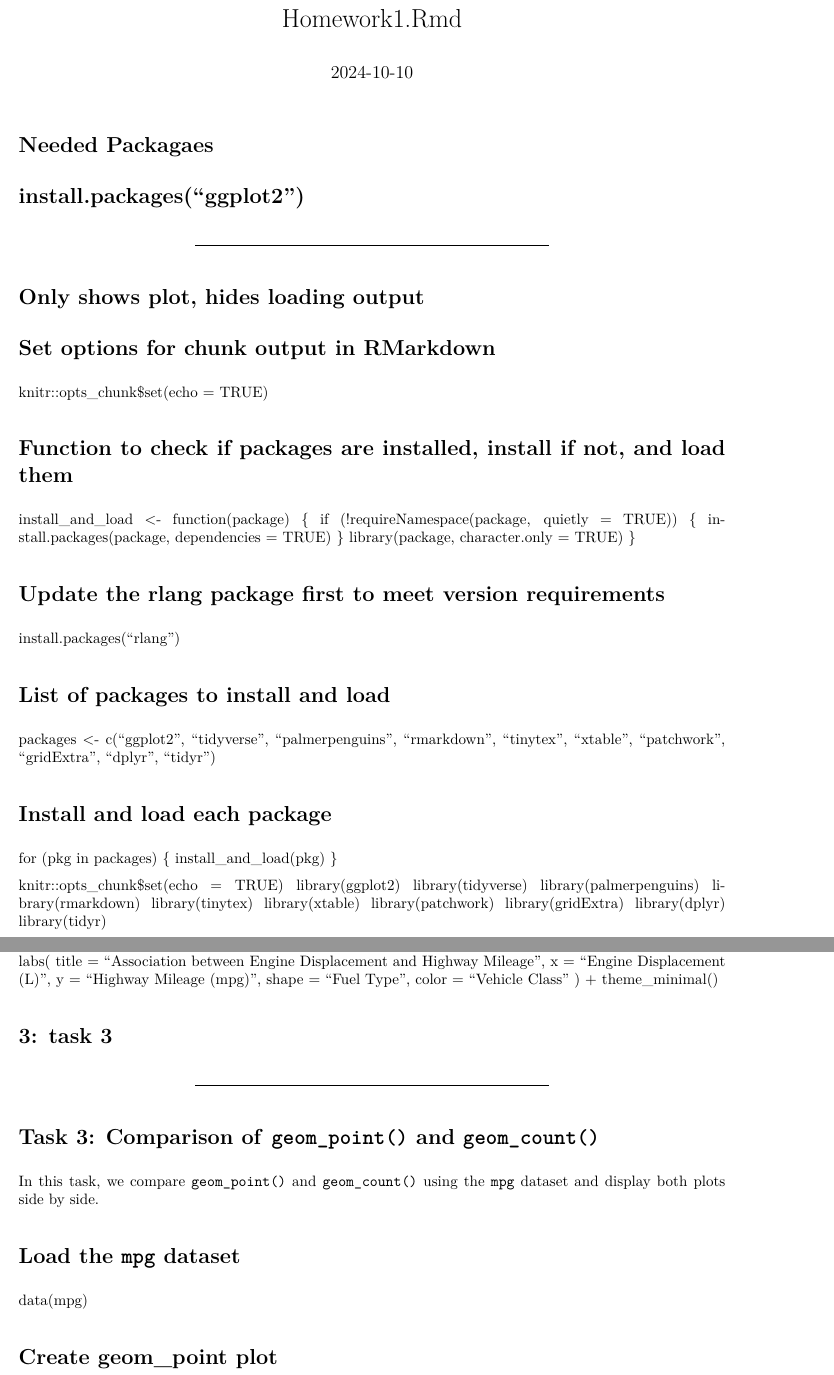
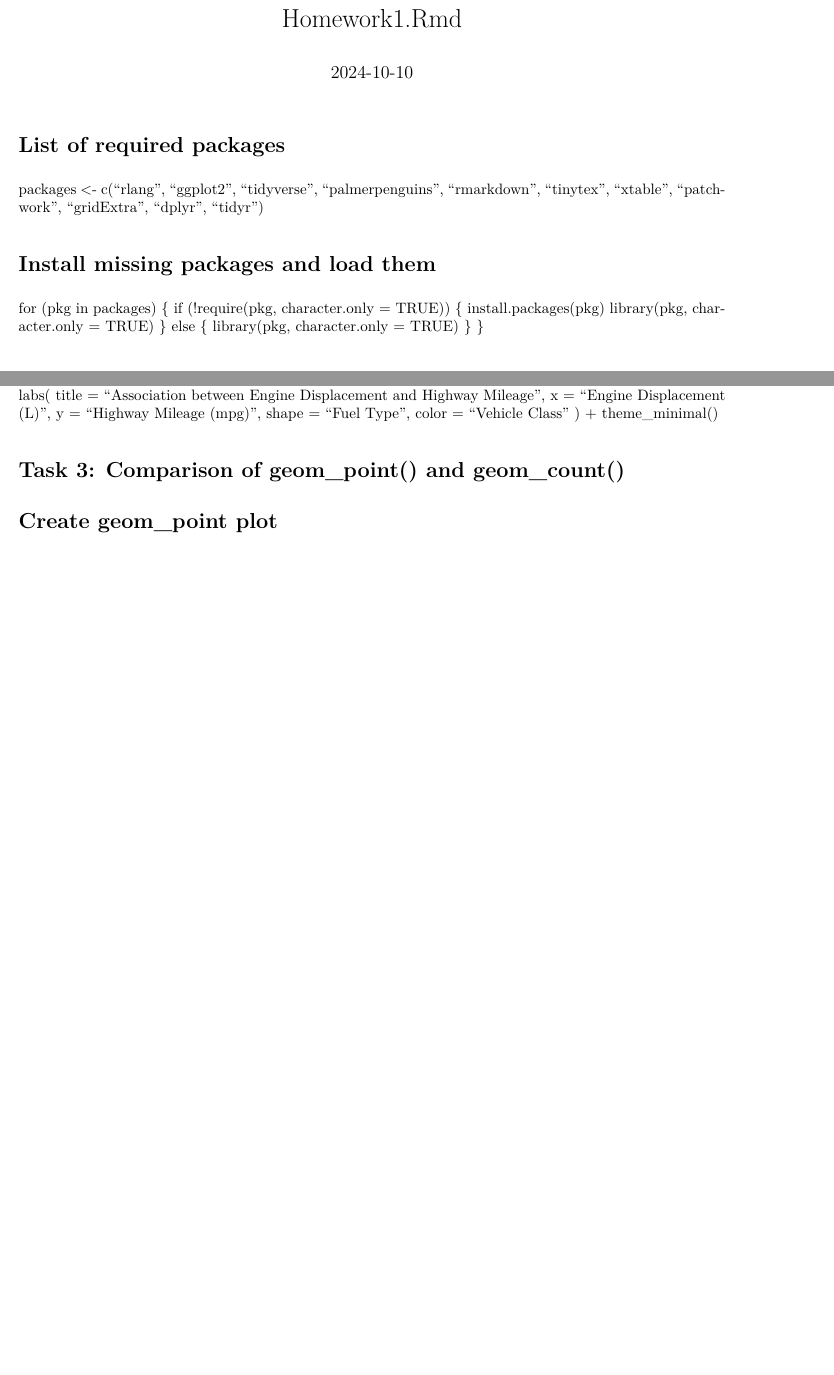
Before and after one commit to Fab1anlocher/EMPR, an R Markdown document (Homework1.Rmd): two parts of pages 1 and 6 of 8, joined at a grey line, cut so that both start at the same text, the shorter picture padded with empty space. The pictures show the output file Homework1.pdf that the author committed with the source.

Commit message:
neue update

```diff
--- a/Homework1.Rmd
+++ b/Homework1.Rmd
@@ -6,46 +6,17 @@ output:
 date: "2024-10-10"
 ---
 
+# List of required packages
+packages <- c("rlang", "ggplot2", "tidyverse", "palmerpenguins",
+              "rmarkdown", "tinytex", "xtable", "patchwork",
+              "gridExtra", "dplyr", "tidyr")
 
-# Needed Packagaes
-# install.packages("ggplot2")
-
----
-
-# Only shows plot, hides loading output
-
-# Set options for chunk output in RMarkdown
-knitr::opts_chunk$set(echo = TRUE)
-
-# Function to check if packages are installed, install if not, and load them
-install_and_load <- function(package) {
-  if (!requireNamespace(package, quietly = TRUE)) {
-    install.packages(package, dependencies = TRUE)
+# Install missing packages and load them
+for (pkg in packages) {
+  if (!require(pkg, character.only = TRUE)) {
+    install.packages(pkg)
+    library(pkg, character.only = TRUE)
+  } else {
+    library(pkg, character.only = TRUE)
   }
-  library(package, character.only = TRUE)
 }
-
-# Update the rlang package first to meet version requirements
-install.packages("rlang")
-
-# List of packages to install and load
-packages <- c("ggplot2", "tidyverse", "palmerpenguins", "rmarkdown",
-              "tinytex", "xtable", "patchwork", "gridExtra", "dplyr", "tidyr")
-
-# Install and load each package
-for (pkg in packages) {
-  install_and_load(pkg)
-}
-
-
-knitr::opts_chunk$set(echo = TRUE)
-library(ggplot2)
-library(tidyverse)
-library(palmerpenguins)
-library(rmarkdown)
-library(tinytex)
-library(xtable)
-library(patchwork)
-library(gridExtra)
-library(dplyr)
-library(tidyr)
@@ -266,17 +248,7 @@ ggplot(mpg, aes(x = displ, y = hwy, shape = fl, color = class)) +
   ) +
   theme_minimal()
 
-# 3: task 3
-
-
----
-
-# Task 3: Comparison of `geom_point()` and `geom_count()`
-
-In this task, we compare `geom_point()` and `geom_count()` using the `mpg` dataset and display both plots side by side.
-
-# Load the `mpg` dataset
-   data(mpg)
+# Task 3: Comparison of geom_point() and geom_count()
 
 # Create geom_point plot
 point_plot <- ggplot(data = mpg, aes(x = cty, y = hwy)) +
```
Also changed, not shown: Homework1.pdf, Homework1.Rmd (26 more changed lines).
